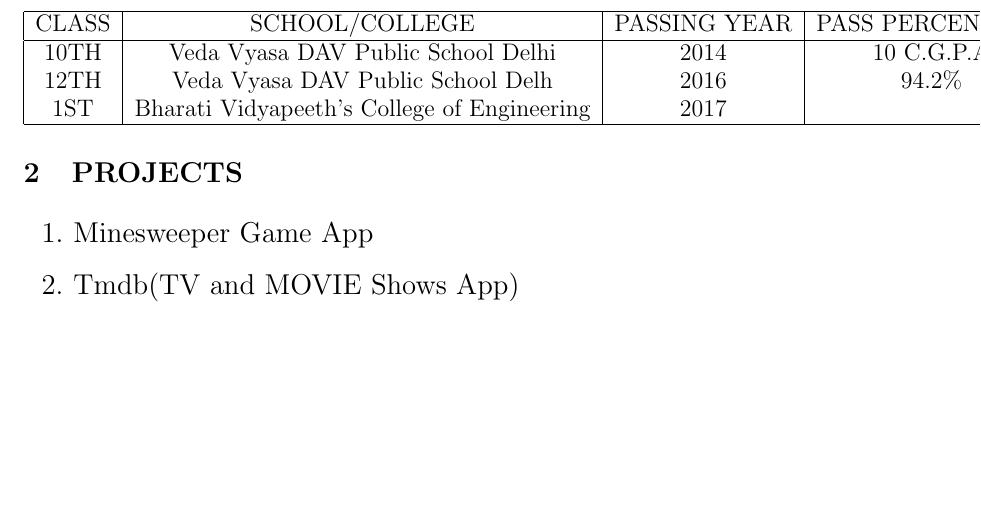
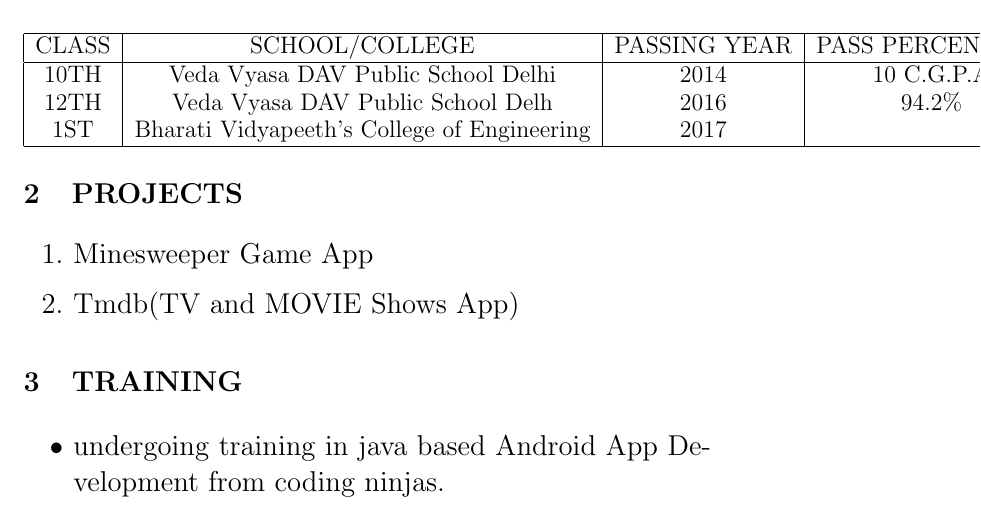
Before and after one commit to Ekagrata/Ekagrata_resume, a LaTeX CV (Ekagrata-Resume.tex): part of the page, cut so that both start at the same text, the shorter picture padded with empty space. Compiled offline with pdfLaTeX.

Commit message:
Trainings added

```diff
--- a/Ekagrata-Resume.tex
+++ b/Ekagrata-Resume.tex
@@ -52,7 +52,10 @@
 \item Tmdb(TV and MOVIE Shows App)
 \end{enumerate}
 
-
+\section{TRAINING}
+\begin{itemize}
+\item undergoing training in java based Android App Development from coding ninjas.
+\end{itemize}
 
 
 \end{document}
```
Also changed, not shown: Ekagrata-Resume.pdf, 1 other file.
